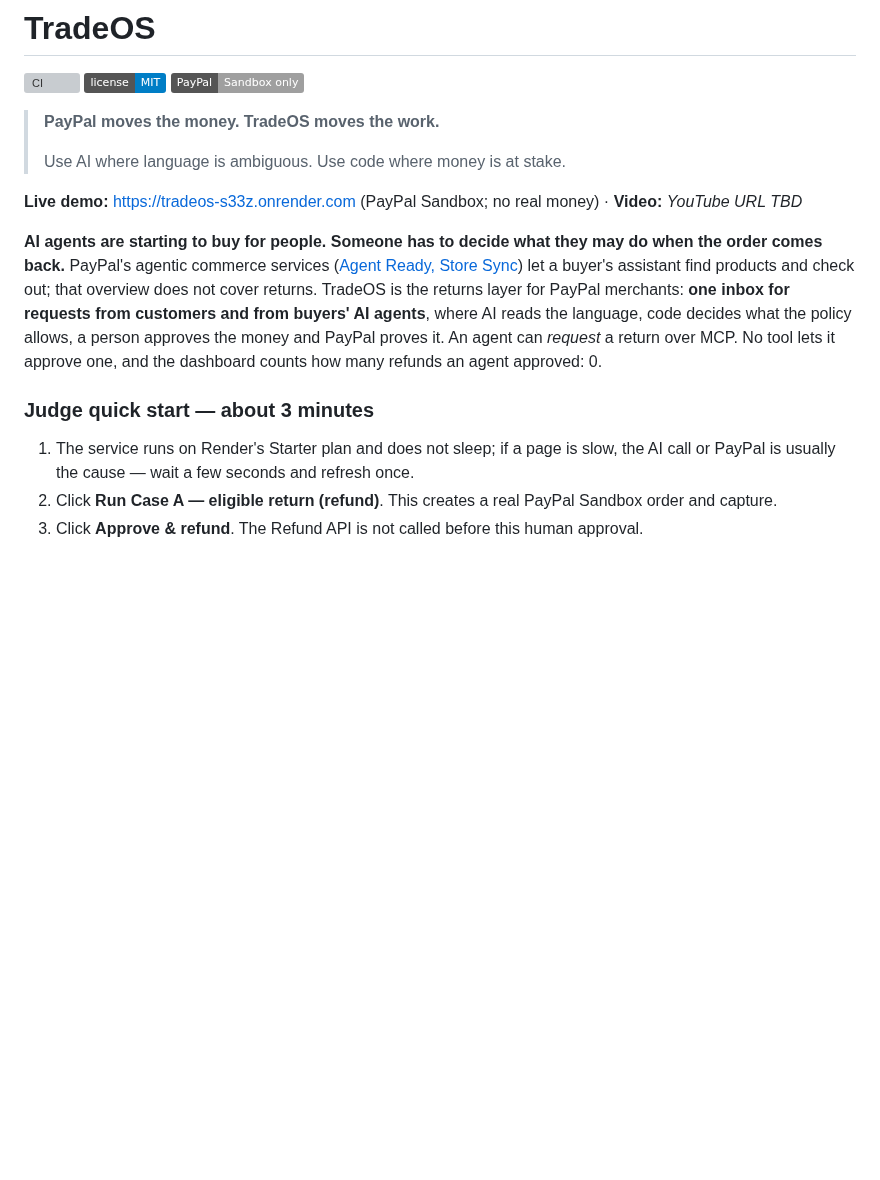
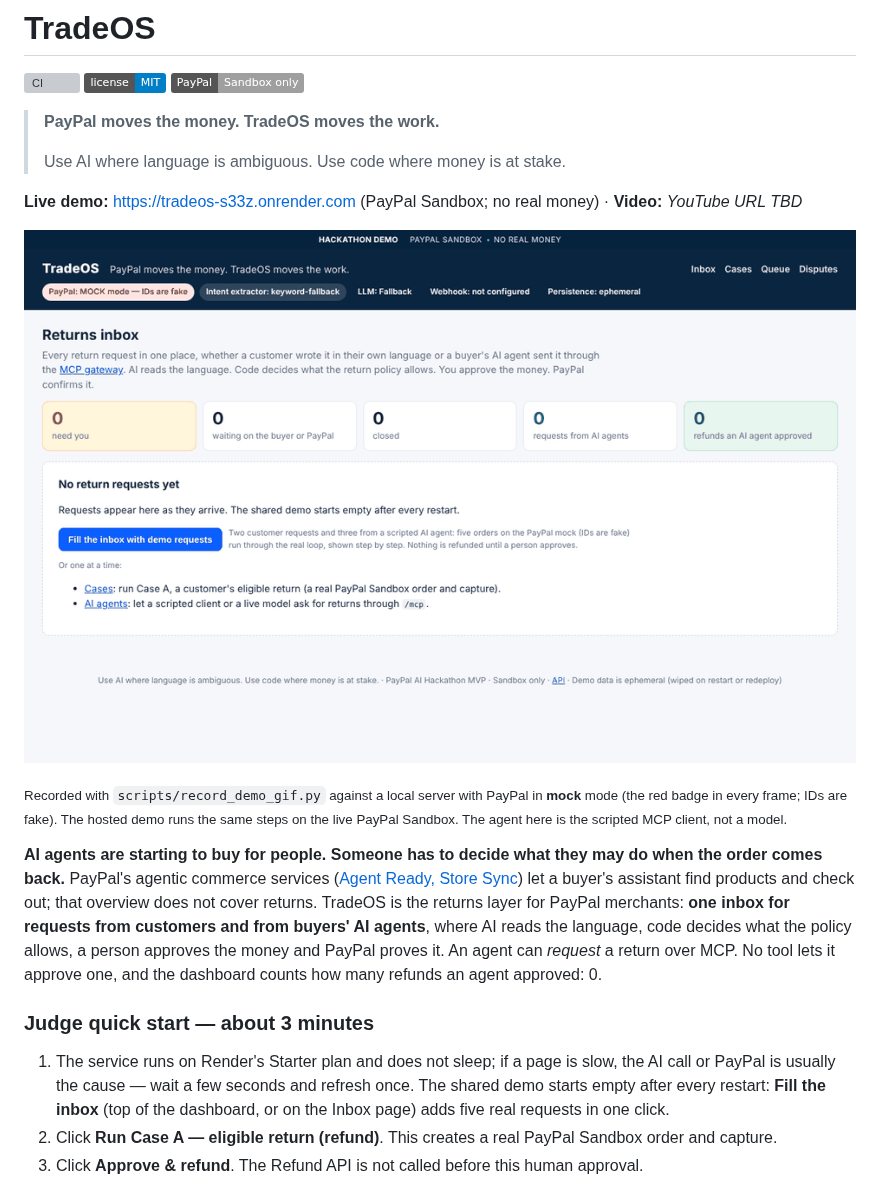
Before and after one commit to Fu93/tradeos, a Markdown page: README.md, the part around the change. Rendered like a GitHub page; pictures changed too: docs/img/demo.gif (added); badges without logos; blank space fills up the shorter version; grey boxes are pictures that could not be loaded.

```diff
--- a/README.md
+++ b/README.md
@@ -8,6 +8,12 @@
 
 **Live demo:** https://tradeos-s33z.onrender.com (PayPal Sandbox; no real money) · **Video:** _YouTube URL TBD_
 
+![TradeOS in 20 seconds: fill the inbox, an AI agent's honest request waits for a person, the merchant approves, and the inbox still shows 0 refunds approved by an AI agent](docs/img/demo.gif)
+
+<sub>Recorded with <code>scripts/record_demo_gif.py</code> against a local server with PayPal in <b>mock</b> mode (the
+red badge in every frame; IDs are fake). The hosted demo runs the same steps on the live PayPal Sandbox. The agent here is
+the scripted MCP client, not a model.</sub>
+
 **AI agents are starting to buy for people. Someone has to decide what they may do when the order comes back.**
 PayPal's agentic commerce services ([Agent Ready, Store Sync](https://developer.paypal.com/docsai/growth/agentic-commerce/overview))
 let a buyer's assistant find products and check out; that overview does not cover returns. TradeOS is the returns layer
@@ -17,7 +23,7 @@ over MCP. No tool lets it approve one, and the dashboard counts how many refunds
 
 ### Judge quick start — about 3 minutes
 
-1. The service runs on Render's Starter plan and does not sleep; if a page is slow, the AI call or PayPal is usually the cause — wait a few seconds and refresh once.
+1. The service runs on Render's Starter plan and does not sleep; if a page is slow, the AI call or PayPal is usually the cause — wait a few seconds and refresh once. The shared demo starts empty after every restart: **Fill the inbox** (top of the dashboard, or on the Inbox page) adds five real requests in one click.
 2. Click **Run Case A — eligible return (refund)**. This creates a real PayPal Sandbox order and capture.
 3. Click **Approve & refund**. The Refund API is not called before this human approval.
 4. Read the four evidence cards: **PayPal refund**, **Signed PayPal notice**, **Checked against PayPal**, and the audit-chain badge.
```
Also changed, not shown: 10 other files.
